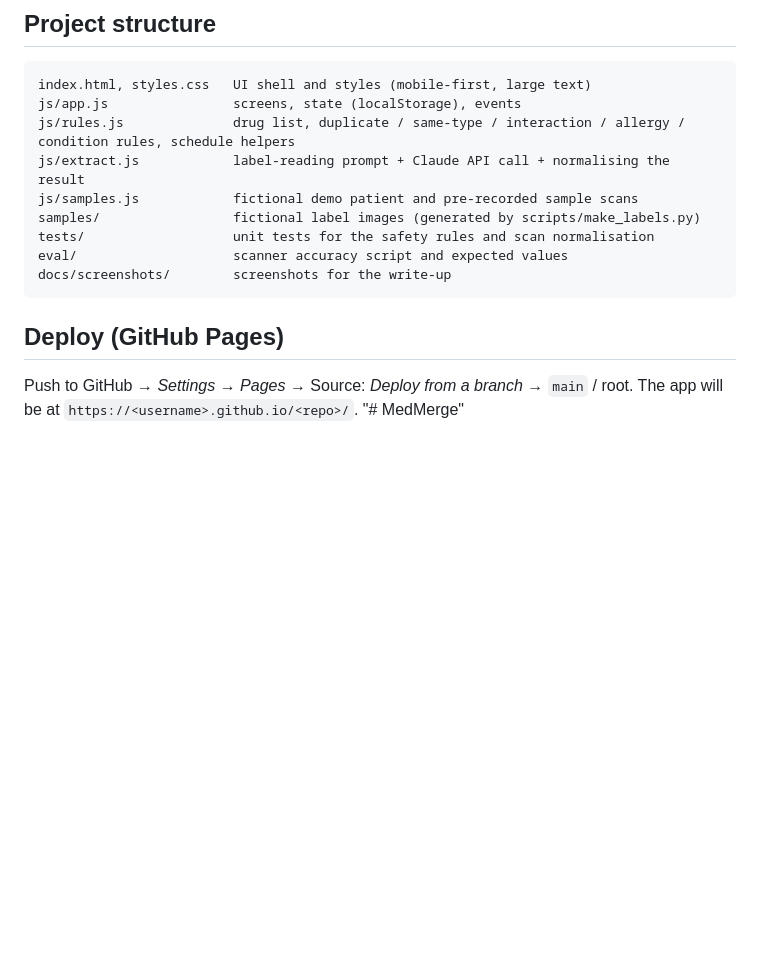
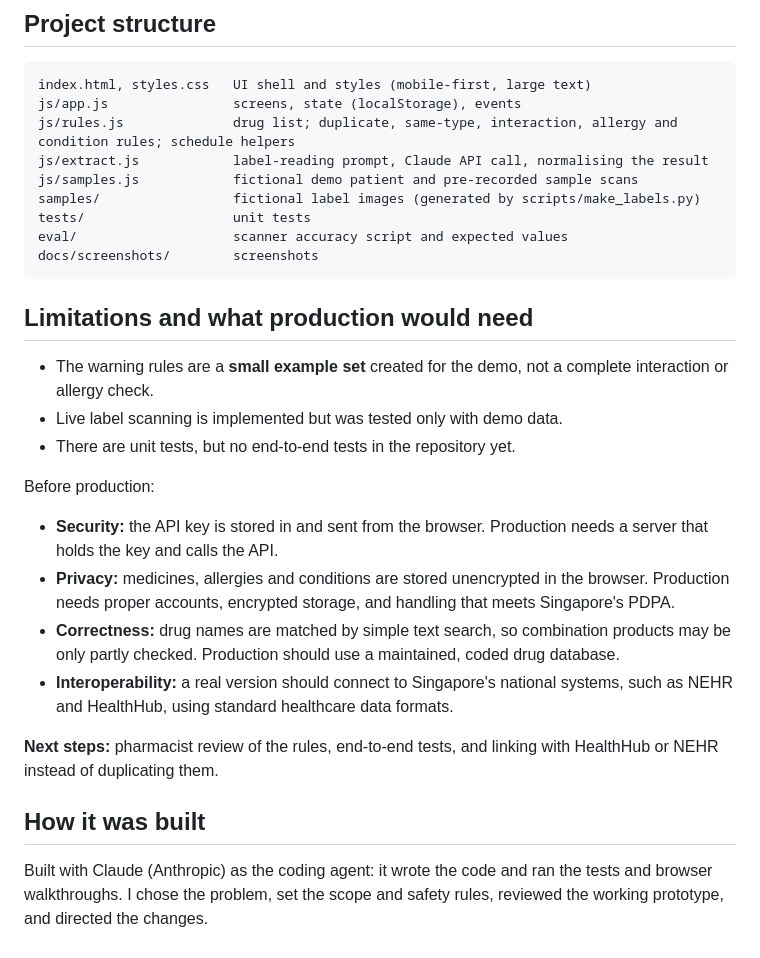
Before and after one commit to k4i29c/MedMerge, a Markdown page: README.md, the part around one of its changes. GitHub-like rendering; blank space fills up the shorter version.

````diff
--- a/README.md
+++ b/README.md
@@ -65,16 +70,30 @@ To test more labels, add photos to `eval/labels/` and their correct values to `e
 ```
 index.html, styles.css   UI shell and styles (mobile-first, large text)
 js/app.js                screens, state (localStorage), events
-js/rules.js              drug list, duplicate / same-type / interaction / allergy / condition rules, schedule helpers
-js/extract.js            label-reading prompt + Claude API call + normalising the result
+js/rules.js              drug list; duplicate, same-type, interaction, allergy and condition rules; schedule helpers
+js/extract.js            label-reading prompt, Claude API call, normalising the result
 js/samples.js            fictional demo patient and pre-recorded sample scans
 samples/                 fictional label images (generated by scripts/make_labels.py)
-tests/                   unit tests for the safety rules and scan normalisation
+tests/                   unit tests
 eval/                    scanner accuracy script and expected values
-docs/screenshots/        screenshots for the write-up
+docs/screenshots/        screenshots
 ```
 
-## Deploy (GitHub Pages)
+## Limitations and what production would need
 
-Push to GitHub → *Settings → Pages* → Source: *Deploy from a branch* → `main` / root. The app will be at `https://<username>.github.io/<repo>/`.
-"# MedMerge"
+- The warning rules are a **small example set** created for the demo, not a complete interaction or allergy check.
+- Live label scanning is implemented but was tested only with demo data.
+- There are unit tests, but no end-to-end tests in the repository yet.
+
+Before production:
+
+- **Security:** the API key is stored in and sent from the browser. Production needs a server that holds the key and calls the API.
+- **Privacy:** medicines, allergies and conditions are stored unencrypted in the browser. Production needs proper accounts, encrypted storage, and handling that meets Singapore's PDPA.
+- **Correctness:** drug names are matched by simple text search, so combination products may be only partly checked. Production should use a maintained, coded drug database.
+- **Interoperability:** a real version should connect to Singapore's national systems, such as NEHR and HealthHub, using standard healthcare data formats.
+
+**Next steps:** pharmacist review of the rules, end-to-end tests, and linking with HealthHub or NEHR instead of duplicating them.
+
+## How it was built
+
+Built with Claude (Anthropic) as the coding agent: it wrote the code and ran the tests and browser walkthroughs. I chose the problem, set the scope and safety rules, reviewed the working prototype, and directed the changes.
````
Also changed, not shown: other parts of README.md (+37 -32 lines), docs/screenshots/medmerge-screens-2.png (added), docs/screenshots/medmerge-screens.png (added).
